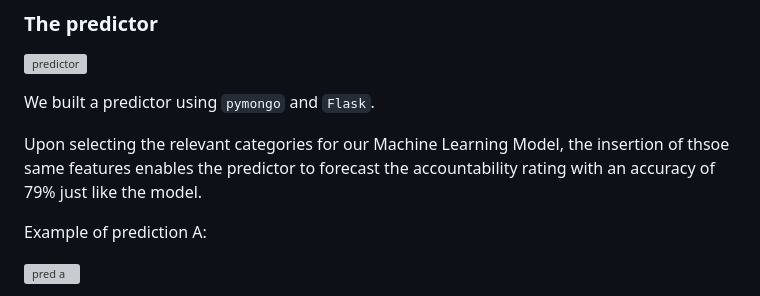
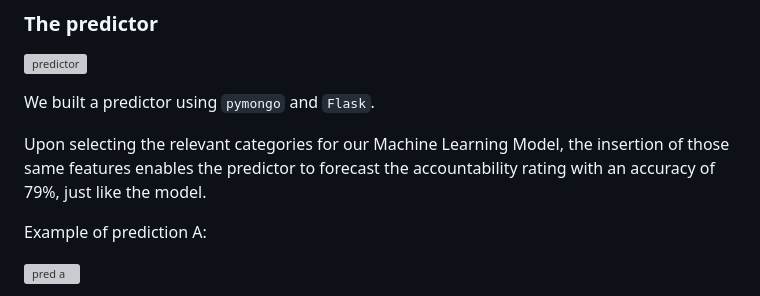
Before and after one commit to Amarilli/Texas-Education-and-Accountability-Rating-a-Machine-Learning-Model, a Markdown page: README.md, the part around the change. Drawn GitHub-style; grey boxes are pictures that could not be loaded.

```diff
--- a/README.md
+++ b/README.md
@@ -78,7 +78,7 @@ The evaluations of the model and the classification report tell us that the mode
 
 We built a predictor using `pymongo` and `Flask`.
 
-Upon selecting the relevant categories for our Machine Learning Model, the insertion of thsoe same features enables the predictor to forecast the accountability rating with an accuracy of 79% just like the model.
+Upon selecting the relevant categories for our Machine Learning Model, the insertion of those same features enables the predictor to forecast the accountability rating with an accuracy of 79%, just like the model.
 
 Example of prediction A:
 
```
